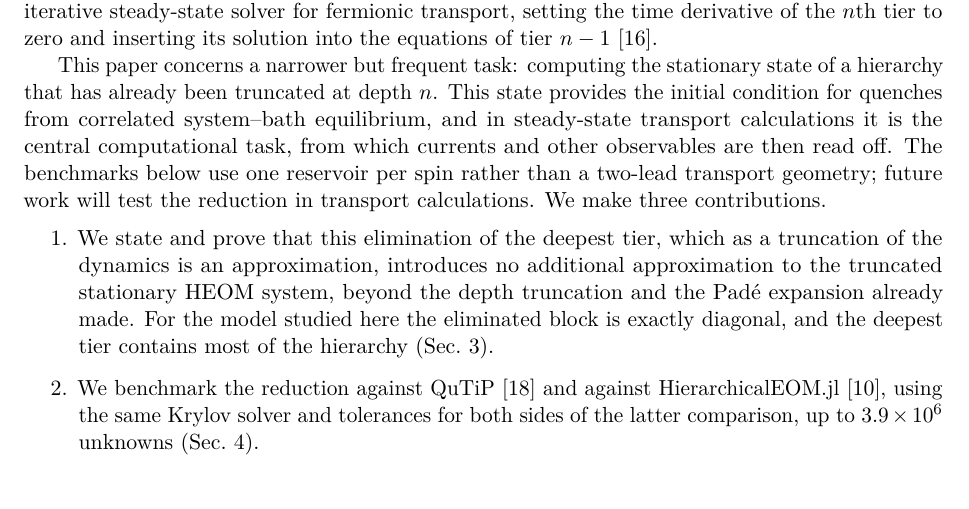
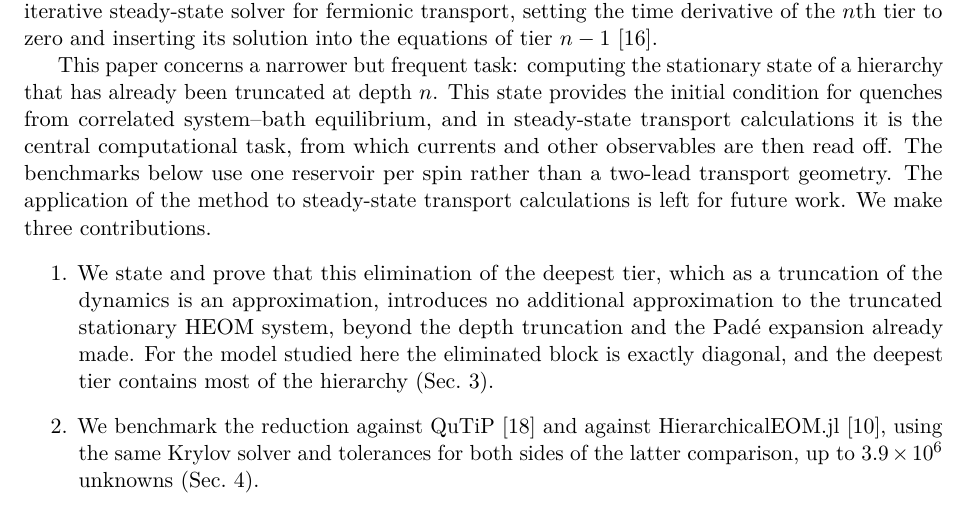
Before and after one commit to HugoWEI/nonmarkovian-neural-dynamics, a LaTeX paper (paper/main.tex): part of page 2 of 9, cut so that both start at the same text. Compiled offline with pdfLaTeX.

Commit message:
Paper: reword transport scope sentence
Co-Authored-By: Claude Opus 5.5 <noreply@anthropic.com>

```diff
--- a/paper/main.tex
+++ b/paper/main.tex
@@ -82,8 +82,8 @@ provides the initial condition for quenches from correlated system--bath
 equilibrium, and in steady-state transport calculations it is the central
 computational task, from which currents and other observables are then read
 off. The benchmarks below use one reservoir per spin rather than a two-lead
-transport geometry; future work will test the reduction in transport
-calculations. We make three contributions.
+transport geometry. The application of the method to steady-state transport
+calculations is left for future work. We make three contributions.
 \begin{enumerate}
 \item We state and prove that this elimination of the deepest tier, which
   as a truncation of the dynamics is an approximation, introduces no
```
Also changed, not shown: paper/main.pdf.
